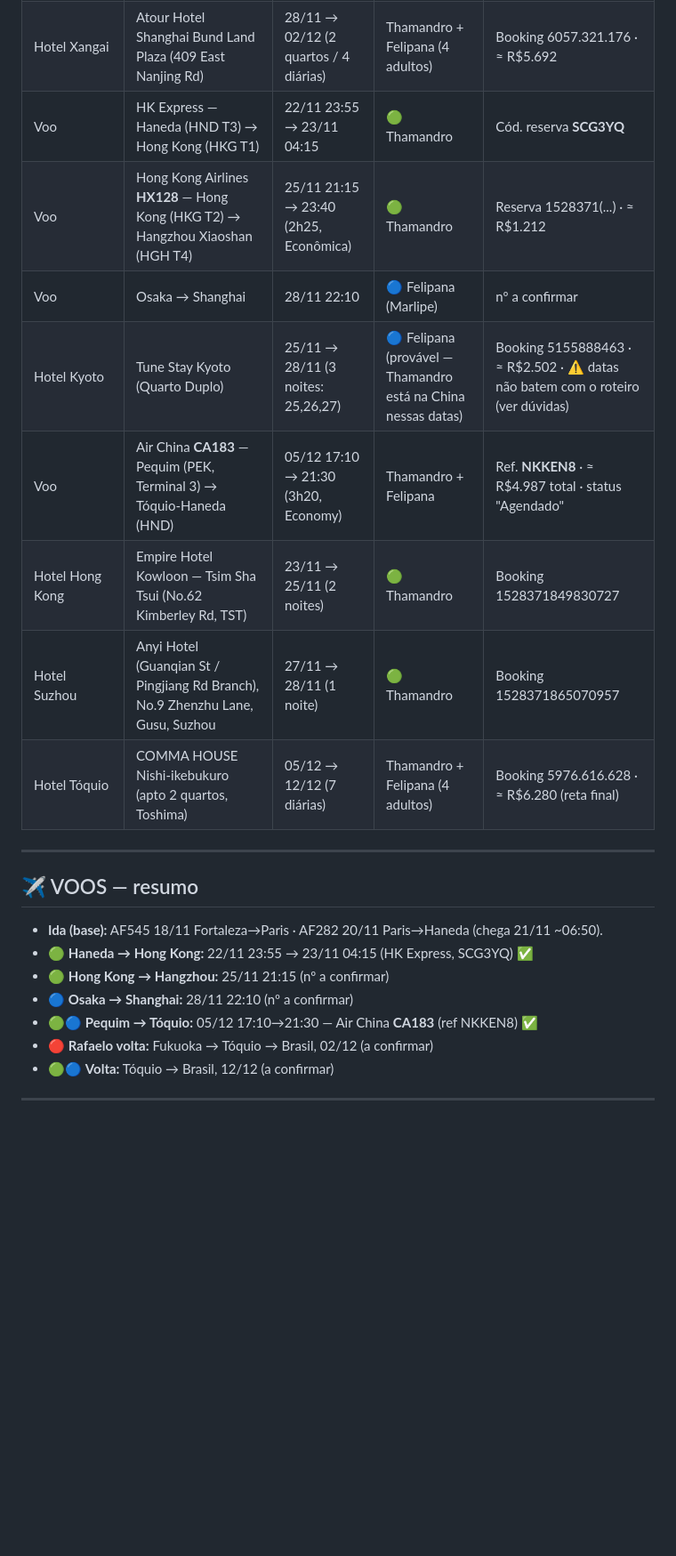
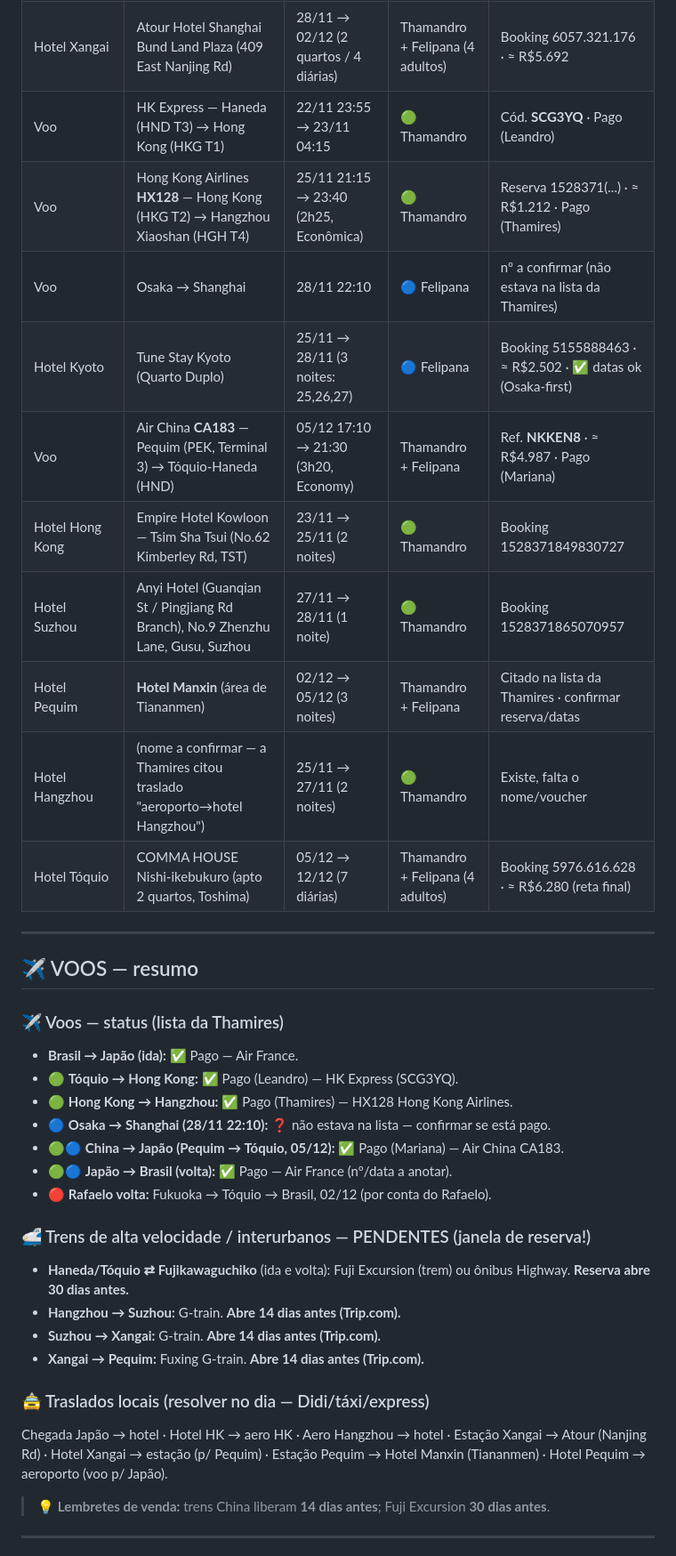
Before and after one commit to R3dd1n0/NipoTrip26, a Markdown page: NOTAS-viagem.md, the part around one of its changes. Shown at 89% size. Rendered like a GitHub page; blank space fills up the shorter version.

```diff
--- a/NOTAS-viagem.md
+++ b/NOTAS-viagem.md
@@ -74,26 +72,42 @@ na estação → Kawaguchiko. Trem: em aberto.
 |------|---------|------|------|-----|
 | Hospedagem Fuji | Airbnb — 3172-1 Saiko, Fujikawaguchiko, Minamitsuru District, Yamanashi 401-0332 | 21/11 | Todos (os 6) | Reservado pela Thamires (Airbnb) |
 | Hotel Xangai | Atour Hotel Shanghai Bund Land Plaza (409 East Nanjing Rd) | 28/11 → 02/12 (2 quartos / 4 diárias) | Thamandro + Felipana (4 adultos) | Booking 6057.321.176 · ≈ R$5.692 |
-| Voo | HK Express — Haneda (HND T3) → Hong Kong (HKG T1) | 22/11 23:55 → 23/11 04:15 | 🟢 Thamandro | Cód. reserva **SCG3YQ** |
-| Voo | Hong Kong Airlines **HX128** — Hong Kong (HKG T2) → Hangzhou Xiaoshan (HGH T4) | 25/11 21:15 → 23:40 (2h25, Econômica) | 🟢 Thamandro | Reserva 1528371(...) · ≈ R$1.212 |
-| Voo | Osaka → Shanghai | 28/11 22:10 | 🔵 Felipana (Marlipe) | nº a confirmar |
-| Hotel Kyoto | Tune Stay Kyoto (Quarto Duplo) | 25/11 → 28/11 (3 noites: 25,26,27) | 🔵 Felipana (provável — Thamandro está na China nessas datas) | Booking 5155888463 · ≈ R$2.502 · ⚠️ datas não batem com o roteiro (ver dúvidas) |
-| Voo | Air China **CA183** — Pequim (PEK, Terminal 3) → Tóquio-Haneda (HND) | 05/12 17:10 → 21:30 (3h20, Economy) | Thamandro + Felipana | Ref. **NKKEN8** · ≈ R$4.987 total · status "Agendado" |
+| Voo | HK Express — Haneda (HND T3) → Hong Kong (HKG T1) | 22/11 23:55 → 23/11 04:15 | 🟢 Thamandro | Cód. **SCG3YQ** · Pago (Leandro) |
+| Voo | Hong Kong Airlines **HX128** — Hong Kong (HKG T2) → Hangzhou Xiaoshan (HGH T4) | 25/11 21:15 → 23:40 (2h25, Econômica) | 🟢 Thamandro | Reserva 1528371(...) · ≈ R$1.212 · Pago (Thamires) |
+| Voo | Osaka → Shanghai | 28/11 22:10 | 🔵 Felipana | nº a confirmar (não estava na lista da Thamires) |
+| Hotel Kyoto | Tune Stay Kyoto (Quarto Duplo) | 25/11 → 28/11 (3 noites: 25,26,27) | 🔵 Felipana | Booking 5155888463 · ≈ R$2.502 · ✅ datas ok (Osaka-first) |
+| Voo | Air China **CA183** — Pequim (PEK, Terminal 3) → Tóquio-Haneda (HND) | 05/12 17:10 → 21:30 (3h20, Economy) | Thamandro + Felipana | Ref. **NKKEN8** · ≈ R$4.987 · Pago (Mariana) |
 | Hotel Hong Kong | Empire Hotel Kowloon — Tsim Sha Tsui (No.62 Kimberley Rd, TST) | 23/11 → 25/11 (2 noites) | 🟢 Thamandro | Booking 1528371849830727 |
 | Hotel Suzhou | Anyi Hotel (Guanqian St / Pingjiang Rd Branch), No.9 Zhenzhu Lane, Gusu, Suzhou | 27/11 → 28/11 (1 noite) | 🟢 Thamandro | Booking 1528371865070957 |
+| Hotel Pequim | **Hotel Manxin** (área de Tiananmen) | 02/12 → 05/12 (3 noites) | Thamandro + Felipana | Citado na lista da Thamires · confirmar reserva/datas |
+| Hotel Hangzhou | (nome a confirmar — a Thamires citou traslado "aeroporto→hotel Hangzhou") | 25/11 → 27/11 (2 noites) | 🟢 Thamandro | Existe, falta o nome/voucher |
 | Hotel Tóquio | COMMA HOUSE Nishi-ikebukuro (apto 2 quartos, Toshima) | 05/12 → 12/12 (7 diárias) | Thamandro + Felipana (4 adultos) | Booking 5976.616.628 · ≈ R$6.280 (reta final) |
 
 ---
 
 ## ✈️ VOOS — resumo
 
-- **Ida (base):** AF545 18/11 Fortaleza→Paris · AF282 20/11 Paris→Haneda (chega 21/11 ~06:50).
-- 🟢 **Haneda → Hong Kong:** 22/11 23:55 → 23/11 04:15 (HK Express, SCG3YQ) ✅
-- 🟢 **Hong Kong → Hangzhou:** 25/11 21:15 (nº a confirmar)
-- 🔵 **Osaka → Shanghai:** 28/11 22:10 (nº a confirmar)
-- 🟢🔵 **Pequim → Tóquio:** 05/12 17:10→21:30 — Air China **CA183** (ref NKKEN8) ✅
-- 🔴 **Rafaelo volta:** Fukuoka → Tóquio → Brasil, 02/12 (a confirmar)
-- 🟢🔵 **Volta:** Tóquio → Brasil, 12/12 (a confirmar)
+### ✈️ Voos — status (lista da Thamires)
+- **Brasil → Japão (ida):** ✅ Pago — Air France.
+- 🟢 **Tóquio → Hong Kong:** ✅ Pago (Leandro) — HK Express (SCG3YQ).
+- 🟢 **Hong Kong → Hangzhou:** ✅ Pago (Thamires) — HX128 Hong Kong Airlines.
+- 🔵 **Osaka → Shanghai (28/11 22:10):** ❓ não estava na lista — confirmar se está pago.
+- 🟢🔵 **China → Japão (Pequim → Tóquio, 05/12):** ✅ Pago (Mariana) — Air China CA183.
+- 🟢🔵 **Japão → Brasil (volta):** ✅ Pago — Air France (nº/data a anotar).
+- 🔴 **Rafaelo volta:** Fukuoka → Tóquio → Brasil, 02/12 (por conta do Rafaelo).
+
+### 🚅 Trens de alta velocidade / interurbanos — PENDENTES (janela de reserva!)
+- **Haneda/Tóquio ⇄ Fujikawaguchiko** (ida e volta): Fuji Excursion (trem) ou ônibus Highway. **Reserva abre 30 dias antes.**
+- **Hangzhou → Suzhou:** G-train. **Abre 14 dias antes (Trip.com).**
+- **Suzhou → Xangai:** G-train. **Abre 14 dias antes (Trip.com).**
+- **Xangai → Pequim:** Fuxing G-train. **Abre 14 dias antes (Trip.com).**
+
+### 🚖 Traslados locais (resolver no dia — Didi/táxi/express)
+Chegada Japão → hotel · Hotel HK → aero HK · Aero Hangzhou → hotel · Estação
+Xangai → Atour (Nanjing Rd) · Hotel Xangai → estação (p/ Pequim) · Estação
+Pequim → Hotel Manxin (Tiananmen) · Hotel Pequim → aeroporto (voo p/ Japão).
+
+> 💡 **Lembretes de venda:** trens China liberam **14 dias antes**; Fuji Excursion **30 dias antes**.
 
 ---
 
```
Also changed, not shown: other parts of NOTAS-viagem.md (+26 -27 lines).
